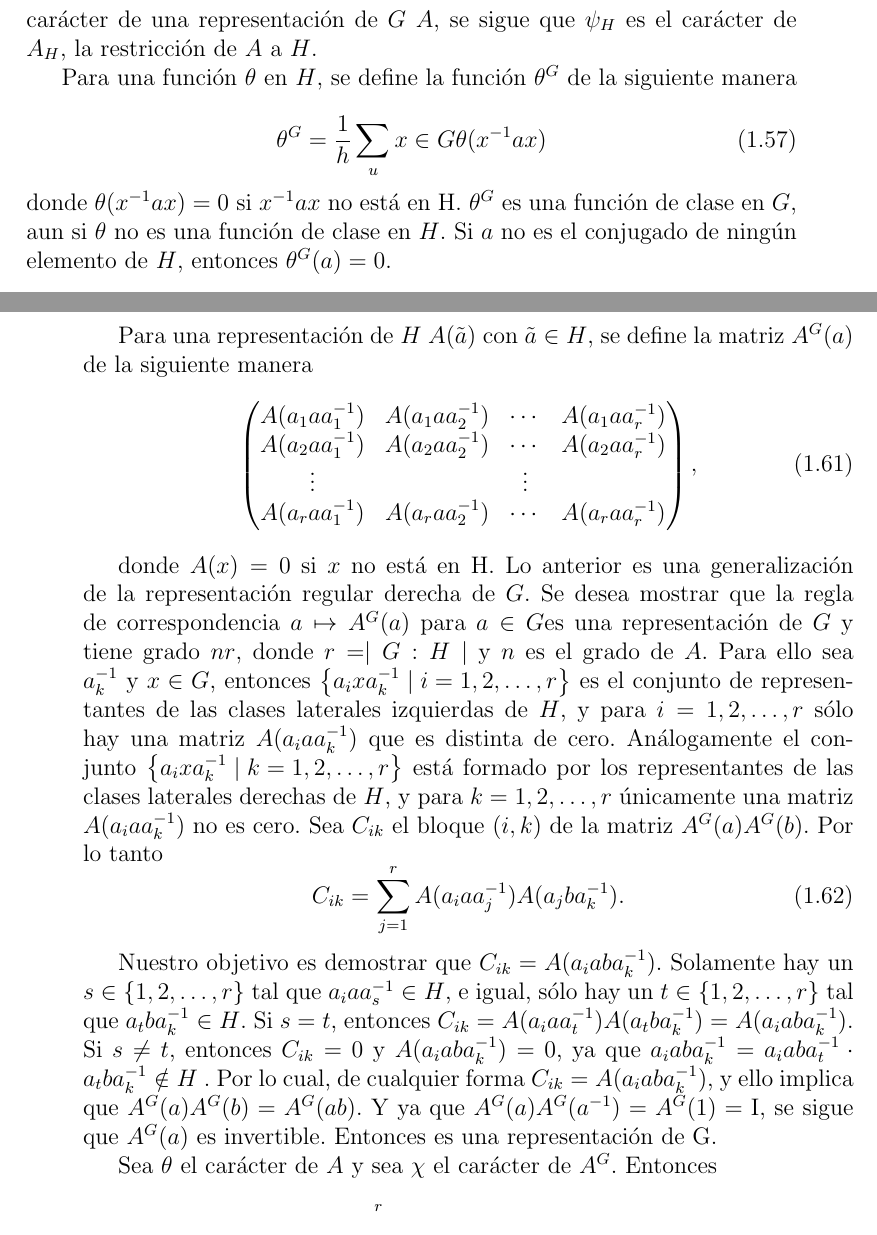
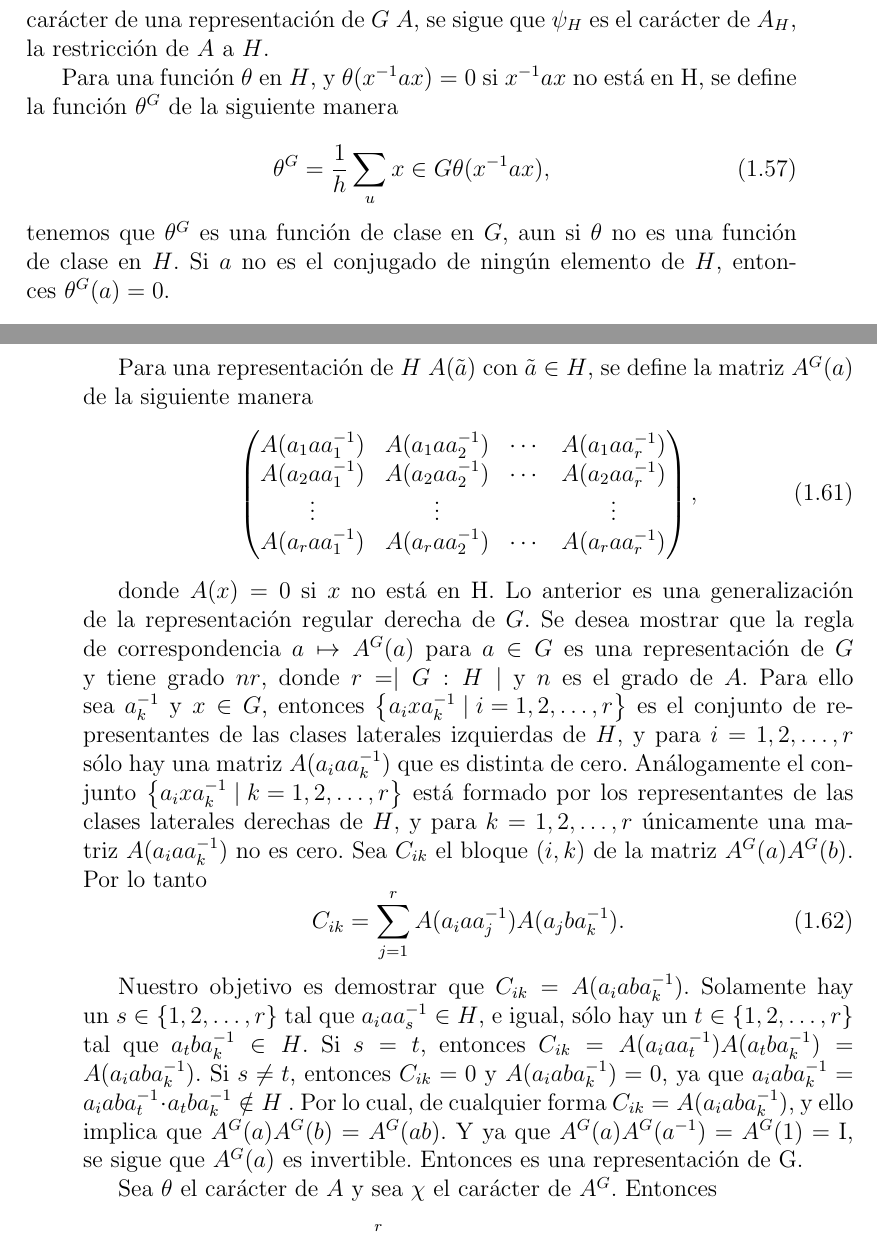
Before and after one commit to leunamCampero/Tesis, a LaTeX thesis (LaTeX/tesis.tex): two parts of pages 18 and 19 of 23, joined at a grey line, cut so that both start at the same text. Compiled offline with pdfLaTeX.

Commit message:
Realicé cambios a representaciones inducidas

```diff
--- a/LaTeX/tesis.tex
+++ b/LaTeX/tesis.tex
@@ -1160,19 +1160,18 @@ $h$. Para una función $\psi$ en $G$, $\psi_{H}$ denota la restricción
 de $\psi$ a $H$. Si $\psi$ es una función de clase en $G$, entonces
 $\psi_{H}$ también es una función de clase en $H$. Si $\psi$ es el
 carácter de una representación de $G$ $A$, se sigue que $\psi_{H}$ es
-el carácter de $A_{H}$, la restricción de $A$ a $H$.
+el carácter de~$A_{H}$, la restricción de $A$ a $H$.
 
-Para una función $\theta$ en $H$, se define la función $\theta^{G}$ de
-la siguiente manera
+Para una función $\theta$ en $H$, y $\theta(x^{-1}ax)=0$ si $x^{-1}ax$
+no está en H, se define la función $\theta^{G}$ de la siguiente manera
 
 \begin{equation}
   \label{eq:58}
-  \theta^{G}=\frac{1}{h} \sum_ u{x \in G} \theta(x^{-1}ax)
+  \theta^{G}=\frac{1}{h} \sum_ u{x \in G} \theta(x^{-1}ax),
 \end{equation}
-donde $\theta(x^{-1}ax)=0$ si $x^{-1}ax$ no está en H. $\theta^{G}$ es
-una función de clase en $G$, aun si $\theta$ no es una función de
-clase en $H$. Si $a$ no es el conjugado de ningún elemento de $H$,
-entonces $\theta^{G}(a)=0$.
+tenemos que $\theta^{G}$ es una función de clase en $G$, aun si
+$\theta$ no es una función de clase en $H$. Si $a$ no es el conjugado
+de ningún elemento de $H$, entonces~$\theta^{G}(a)=0$.
 
 \begin{lemma}
   \label{l5_1}
@@ -1225,7 +1224,7 @@ se define la matriz $A^{G}(a)$ de la siguiente manera
   \begin{pmatrix}
     A(a_{1} a a_{1}^{-1}) & A(a_{1} a a_{2}^{-1}) & \cdots &  A(a_{1} a a_{r}^{-1}) \\
     A(a_{2} a a_{1}^{-1}) & A(a_{2} a a_{2}^{-1}) & \cdots &  A(a_{2} a a_{r}^{-1}) \\
-    \vdots &  & \vdots \\
+    \vdots & \vdots &  & \vdots \\
     A(a_{r} a a_{1}^{-1}) & A(a_{r} a a_{2}^{-1}) & \cdots &  A(a_{r} a a_{r}^{-1}) \\
   \end{pmatrix}
   ,
@@ -1244,20 +1243,19 @@ $A(a_{i} a a_{k}^{-1})$ que es distinta de cero. Análogamente el
 conjunto
 $\left\{ a_{i} x a_{k}^{-1} \mid k = 1, 2, \ldots, r \right\}$ está
 formado por los representantes de las clases laterales derechas de
-$H$, y para $ k = 1, 2, \ldots, r$ únicamente una matriz
-$A(a_{i} a a_{k}^{-1})$ no es cero. Sea $C_{ik}$ el bloque $(i,k)$ de
-la matriz $A^{G}(a)A^{G}(b)$. Por lo tanto
+$H$, y para $ k = 1, 2, \ldots, r$ únicamente una
+matriz~$A(a_{i} a a_{k}^{-1})$ no es cero. Sea $C_{ik}$ el bloque
+$(i,k)$ de la matriz $A^{G}(a)A^{G}(b)$. Por lo tanto
 \begin{equation}
   \label{eq:63}
   C_{ik} = \sum_{j=1}^{r} A(a_{i} a a_{j}^{-1}) A(a_{j} b a_{k}^{-1}).
 \end{equation}
 
 Nuestro objetivo es demostrar que $C_{ik}= A(a_{i} ab
-a_{k}^{-1})$. Solamente hay un $s \in \left\{1, 2, \ldots, r \right\}$
+a_{k}^{-1})$. Solamente hay un~$s \in \left\{1, 2, \ldots, r \right\}$
 tal que $a_{i} a a_{s}^{-1} \in H$, e igual, sólo hay un
 $t \in \left\{1, 2, \ldots, r \right\}$ tal que
-$a_{t} b a_{k}^{-1} \in H$. Si $s=t$, entonces
-$C_{ik}=A(a_{i} a a_{t}^{-1}) A(a_{t} b a_{k}^{-1})=A(a_{i} ab
+$a_{t} b a_{k}^{-1} \in H$. Si $s=t$, entonces~$C_{ik}=A(a_{i} a a_{t}^{-1}) A(a_{t} b a_{k}^{-1})=A(a_{i} ab
 a_{k}^{-1})$. Si $s \neq t$, entonces $C_{ik}=0$ y
 $A(a_{i} ab a_{k}^{-1}) = 0$, ya que
 $a_{i} ab a_{k}^{-1} = a_{i} ab a_{t}^{-1} \cdot a_{t} b a_{k}^{-1}
```
Also changed, not shown: LaTeX/tesis.tex (4 more changed lines).
